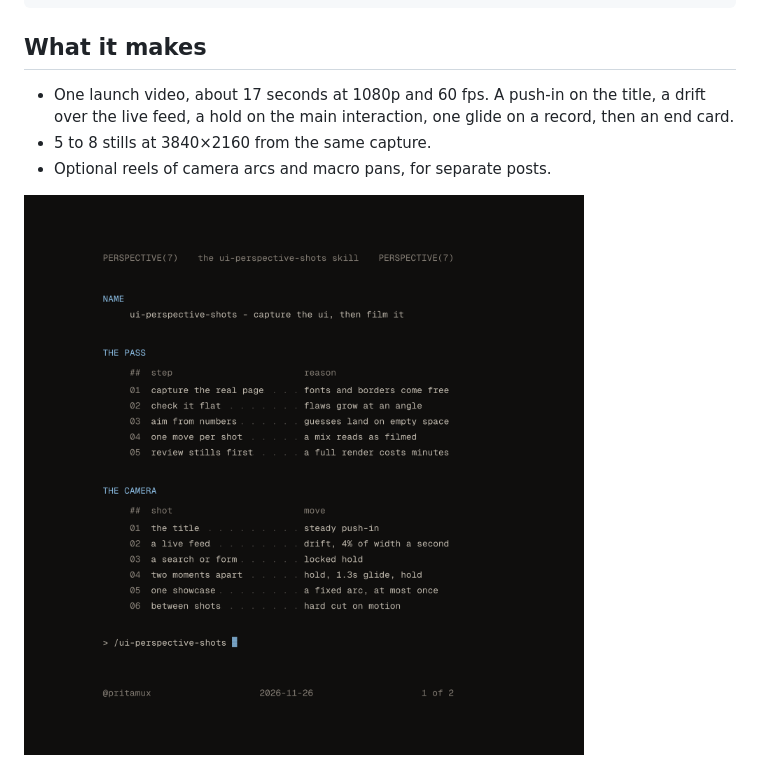
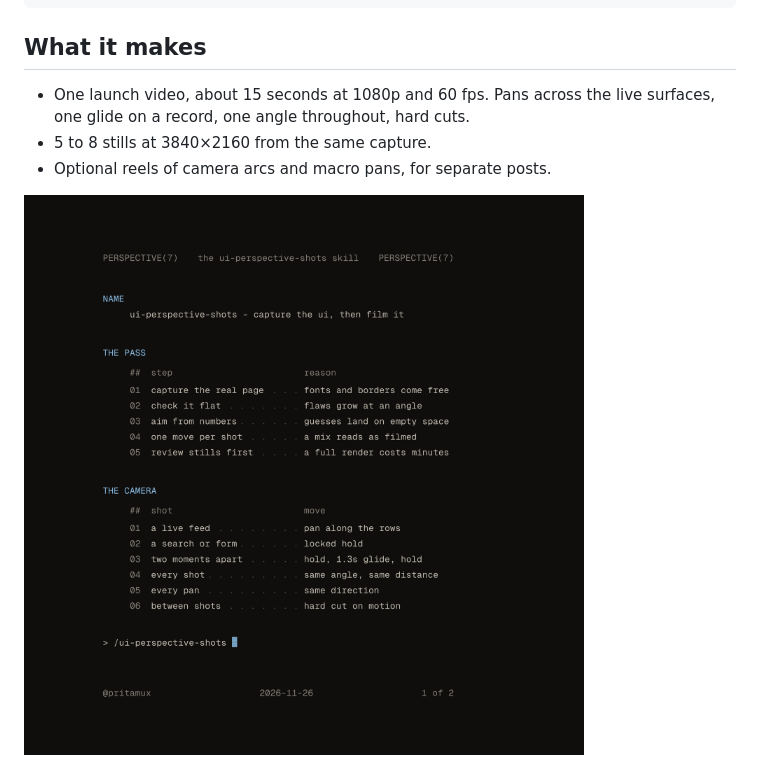
Before and after one commit to pritamux/ui-perspective-shots, a Markdown page: README.md, the part around the change. Drawn GitHub-style; pictures changed too: media/how-it-works.png.

```diff
--- a/README.md
+++ b/README.md
@@ -22,7 +22,7 @@ Then ask your agent for the set, or call it directly:
 
 ## What it makes
 
-- One launch video, about 17 seconds at 1080p and 60 fps. A push-in on the title, a drift over the live feed, a hold on the main interaction, one glide on a record, then an end card.
+- One launch video, about 15 seconds at 1080p and 60 fps. Pans across the live surfaces, one glide on a record, one angle throughout, hard cuts.
 - 5 to 8 stills at 3840×2160 from the same capture.
 - Optional reels of camera arcs and macro pans, for separate posts.
 
```
Also changed, not shown: skills/ui-perspective-shots/SKILL.md (+22 -15 lines).
